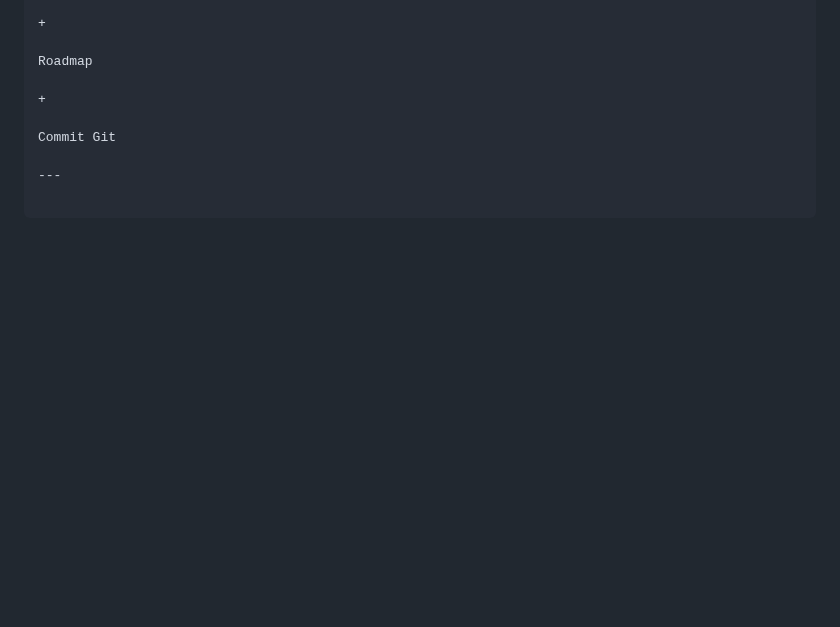
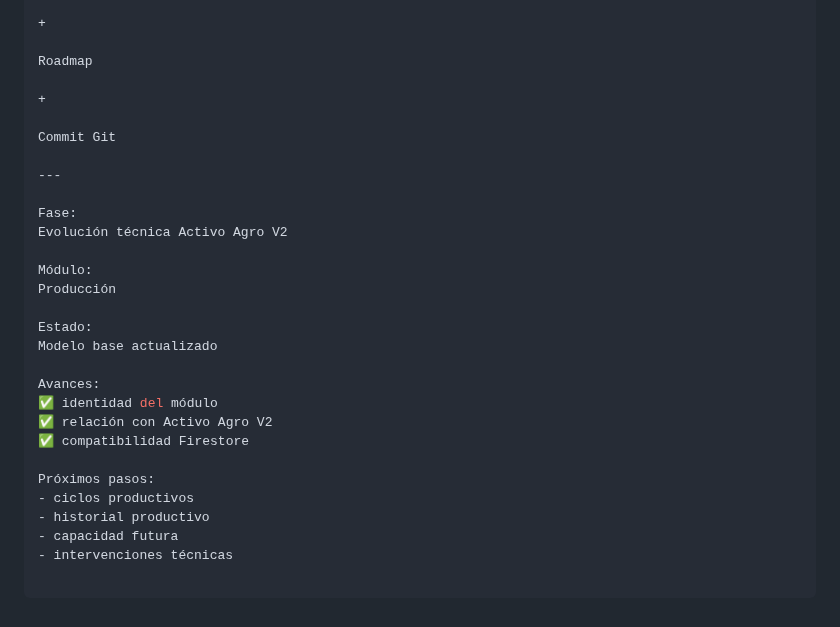
Before and after one commit to jgiacomin/agro_fields, a Markdown page: docs/ROADMAP_V8.md, the part around the change. Rendered like a GitHub page; blank space fills up the shorter version.

Commit message:
docs: actualiza roadmap V8 modulo produccion Activo Agro

```diff
--- a/docs/ROADMAP_V8.md
+++ b/docs/ROADMAP_V8.md
@@ -1617,3 +1617,23 @@ Roadmap
 Commit Git
 
 ---
+
+Fase:
+Evolución técnica Activo Agro V2
+
+Módulo:
+Producción
+
+Estado:
+Modelo base actualizado
+
+Avances:
+✅ identidad del módulo
+✅ relación con Activo Agro V2
+✅ compatibilidad Firestore
+
+Próximos pasos:
+- ciclos productivos
+- historial productivo
+- capacidad futura
+- intervenciones técnicas
```
